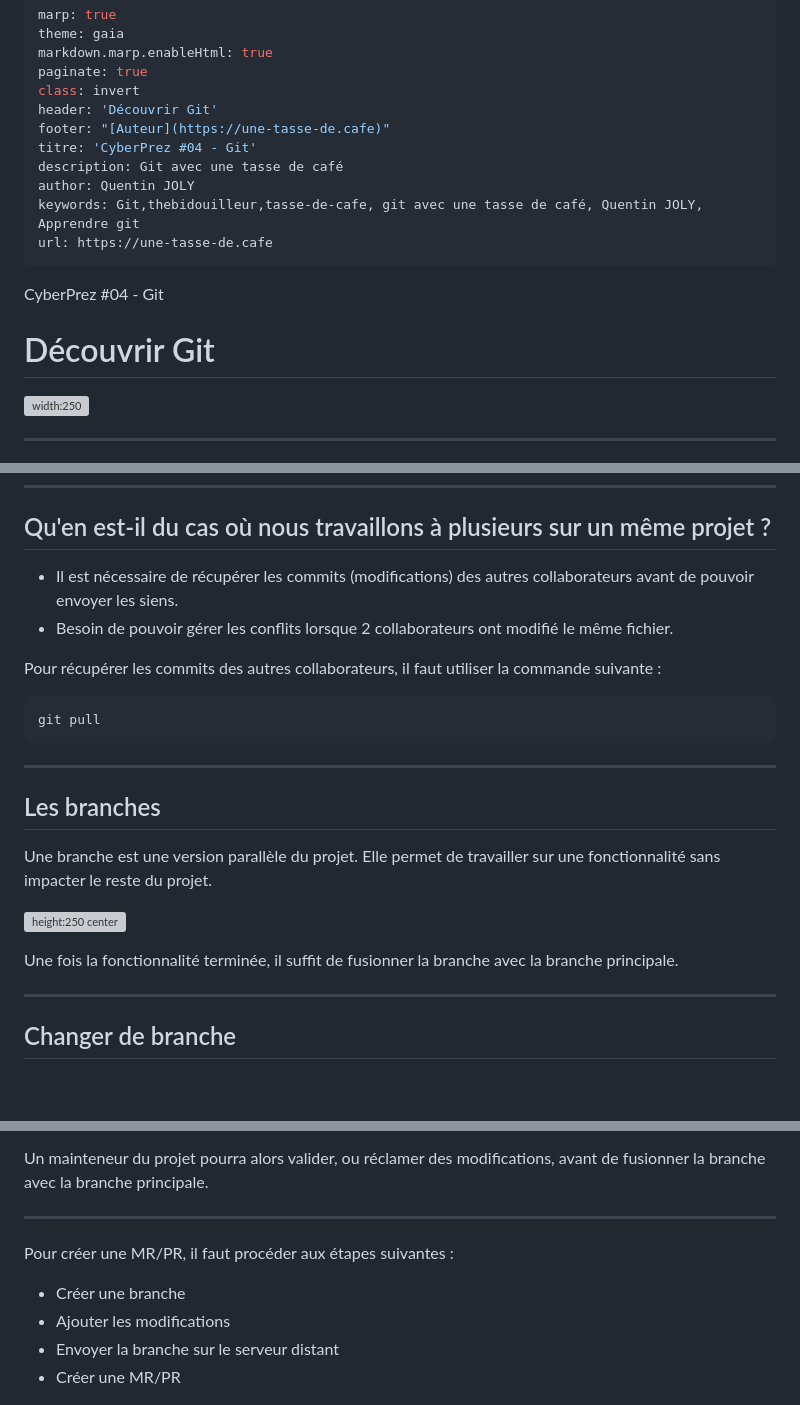
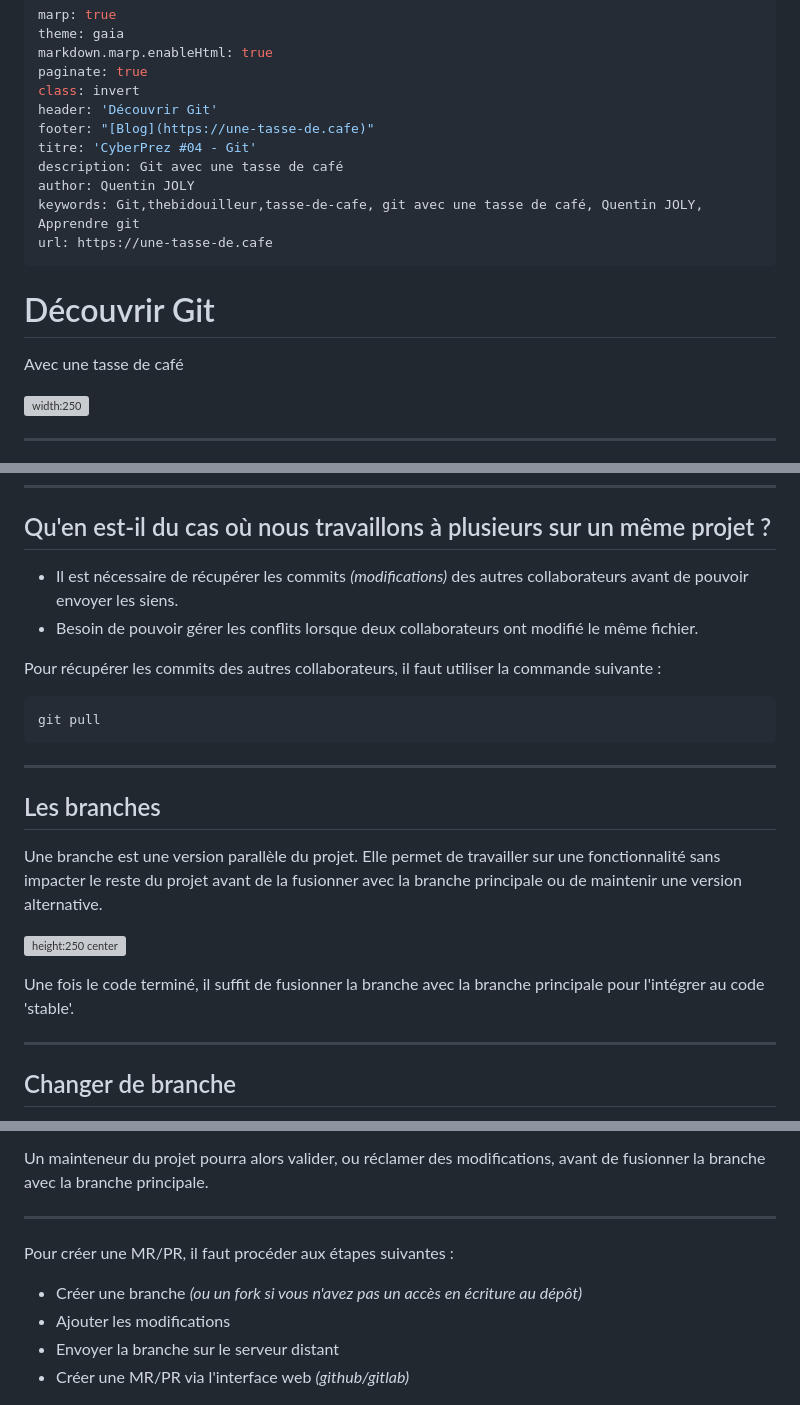
Before and after one commit to qjoly/PrezGit, a Markdown page: slide-deck.md, 3 parts joined by grey strips. Rendered like a GitHub page; blank space fills up the shorter version; grey boxes are pictures that could not be loaded.

Commit message:
Update footer link in slide-deck.md

```diff
--- a/slide-deck.md
+++ b/slide-deck.md
@@ -5,7 +5,7 @@ markdown.marp.enableHtml: true
 paginate: true
 class: invert
 header: 'Découvrir Git'
-footer: "[Auteur](https://une-tasse-de.cafe)"
+footer: "[Blog](https://une-tasse-de.cafe)"
 titre: 'CyberPrez #04 - Git'
 description: Git avec une tasse de café
 author: Quentin JOLY
@@ -59,8 +59,9 @@ section.sommaire li {
 
 
 
-CyberPrez #04 - Git
 # Découvrir Git
+
+Avec une tasse de café
 
 ![width:250](./img/gitlogo.png)
 
@@ -194,8 +203,8 @@ git push -u origin main # Envoie les commits sur le serveur distant
 
 ## Qu'en est-il du cas où nous travaillons à plusieurs sur un même projet ?
 
-- Il est nécessaire de récupérer les commits (modifications) des autres collaborateurs avant de pouvoir envoyer les siens.
-- Besoin de pouvoir gérer les conflits lorsque 2 collaborateurs ont modifié le même fichier.
+- Il est nécessaire de récupérer les commits *(modifications)* des autres collaborateurs avant de pouvoir envoyer les siens.
+- Besoin de pouvoir gérer les conflits lorsque deux collaborateurs ont modifié le même fichier.
 
 Pour récupérer les commits des autres collaborateurs, il faut utiliser la commande suivante :
 
@@ -207,11 +216,11 @@ git pull
 
 ## Les branches
 
-Une branche est une version parallèle du projet. Elle permet de travailler sur une fonctionnalité sans impacter le reste du projet.
+Une branche est une version parallèle du projet. Elle permet de travailler sur une fonctionnalité sans impacter le reste du projet avant de la fusionner avec la branche principale ou de maintenir une version alternative.
 
 ![height:250 center](img/branche.drawio.svg)
 
-Une fois la fonctionnalité terminée, il suffit de fusionner la branche avec la branche principale.
+Une fois le code terminé, il suffit de fusionner la branche avec la branche principale pour l'intégrer au code 'stable'.
 
 ---
 
@@ -263,10 +272,10 @@ Un mainteneur du projet pourra alors valider, ou réclamer des modifications, av
 ---
 
 Pour créer une MR/PR, il faut procéder aux étapes suivantes :
-- Créer une branche
+- Créer une branche *(ou un fork si vous n'avez pas un accès en écriture au dépôt)*
 - Ajouter les modifications
 - Envoyer la branche sur le serveur distant
-- Créer une MR/PR
+- Créer une MR/PR via l'interface web *(github/gitlab)*
 
 ![height:350 center](img/creer-pr.png)
 
```
Also changed, not shown: other parts of slide-deck.md (+17 -3 lines).
